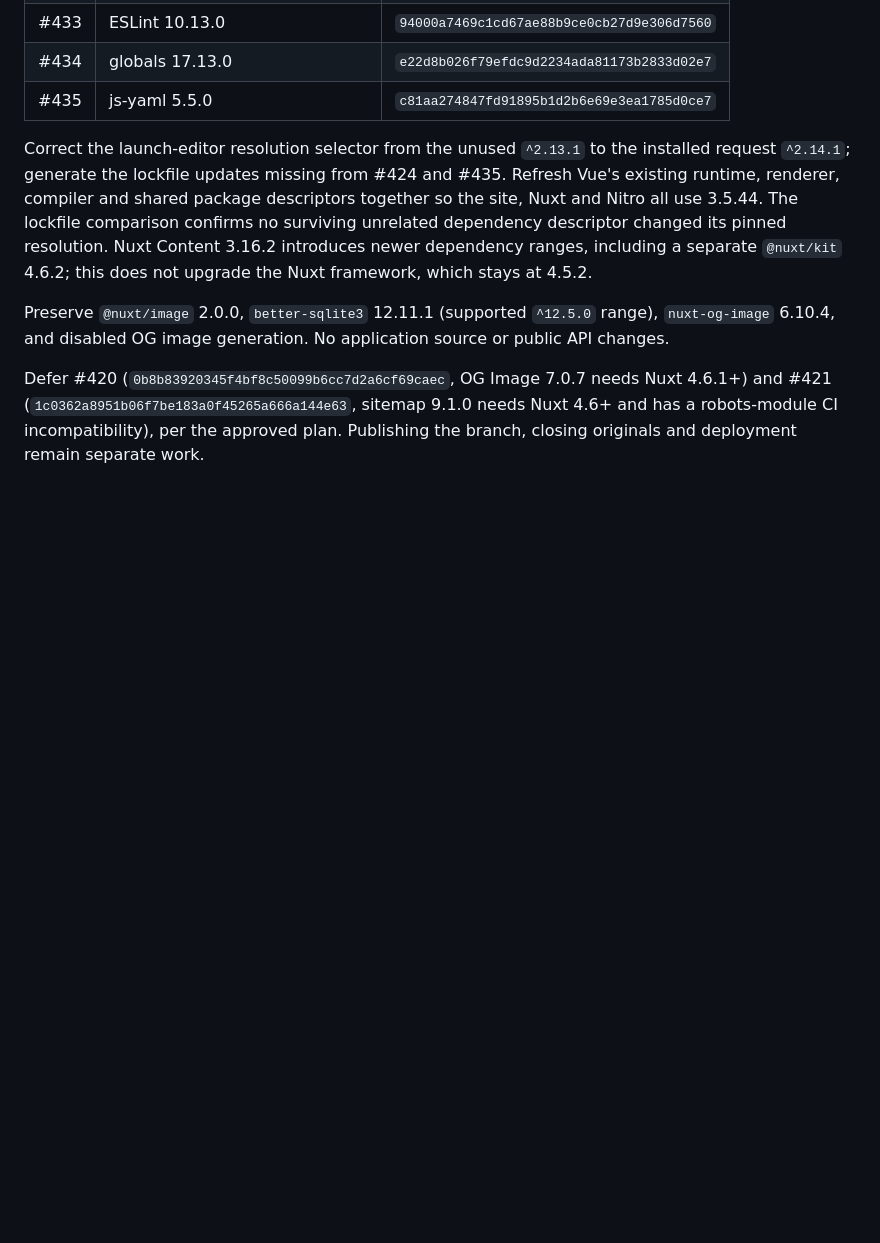
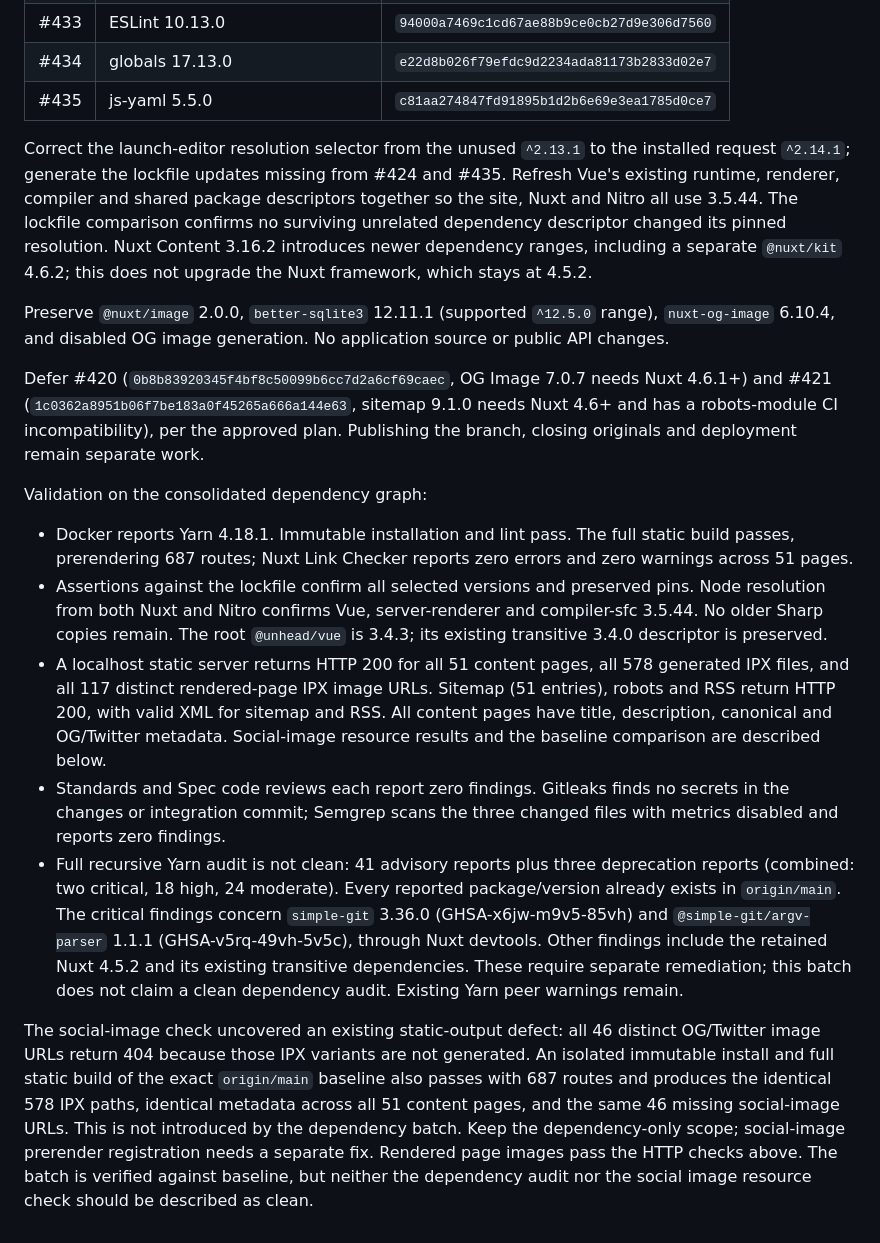
Before and after one commit to technotenshi/newcastle-lgbt, a Markdown page: docs/DECISIONS.md, the part around the change. Rendered like a GitHub page; blank space fills up the shorter version.

Commit message:
docs: record batch verification and existing risks

```diff
--- a/docs/DECISIONS.md
+++ b/docs/DECISIONS.md
@@ -336,3 +336,41 @@ needs Nuxt 4.6.1+) and #421 (`1c0362a8951b06f7be183a0f45265a666a144e63`,
 sitemap 9.1.0 needs Nuxt 4.6+ and has a robots-module CI incompatibility),
 per the approved plan. Publishing the branch, closing originals and
 deployment remain separate work.
+
+Validation on the consolidated dependency graph:
+
+- Docker reports Yarn 4.18.1. Immutable installation and lint pass. The full
+  static build passes, prerendering 687 routes; Nuxt Link Checker reports
+  zero errors and zero warnings across 51 pages.
+- Assertions against the lockfile confirm all selected versions and preserved
+  pins. Node resolution from both Nuxt and Nitro confirms Vue, server-renderer
+  and compiler-sfc 3.5.44. No older Sharp copies remain. The root `@unhead/vue`
+  is 3.4.3; its existing transitive 3.4.0 descriptor is preserved.
+- A localhost static server returns HTTP 200 for all 51 content pages, all
+  578 generated IPX files, and all 117 distinct rendered-page IPX image URLs.
+  Sitemap (51 entries), robots and RSS return HTTP 200, with valid XML for
+  sitemap and RSS. All content pages have title, description, canonical and
+  OG/Twitter metadata. Social-image resource results and the baseline
+  comparison are described below.
+- Standards and Spec code reviews each report zero findings. Gitleaks finds
+  no secrets in the changes or integration commit; Semgrep scans the three
+  changed files with metrics disabled and reports zero findings.
+- Full recursive Yarn audit is not clean: 41 advisory reports plus three
+  deprecation reports (combined: two critical, 18 high, 24 moderate). Every
+  reported package/version already exists in `origin/main`. The critical
+  findings concern `simple-git` 3.36.0 (GHSA-x6jw-m9v5-85vh) and
+  `@simple-git/argv-parser` 1.1.1 (GHSA-v5rq-49vh-5v5c), through Nuxt devtools.
+  Other findings include the retained Nuxt 4.5.2 and its existing transitive
+  dependencies. These require separate remediation; this batch does not
+  claim a clean dependency audit. Existing Yarn peer warnings remain.
+
+The social-image check uncovered an existing static-output defect: all 46
+distinct OG/Twitter image URLs return 404 because those IPX variants are not
+generated. An isolated immutable install and full static build of the exact
+`origin/main` baseline also passes with 687 routes and produces the identical
+578 IPX paths, identical metadata across all 51 content pages, and the same
+46 missing social-image URLs. This is not introduced by the dependency batch.
+Keep the dependency-only scope; social-image prerender registration needs a
+separate fix. Rendered page images pass the HTTP checks above. The batch is
+verified against baseline, but neither the dependency audit nor the social
+image resource check should be described as clean.
```
